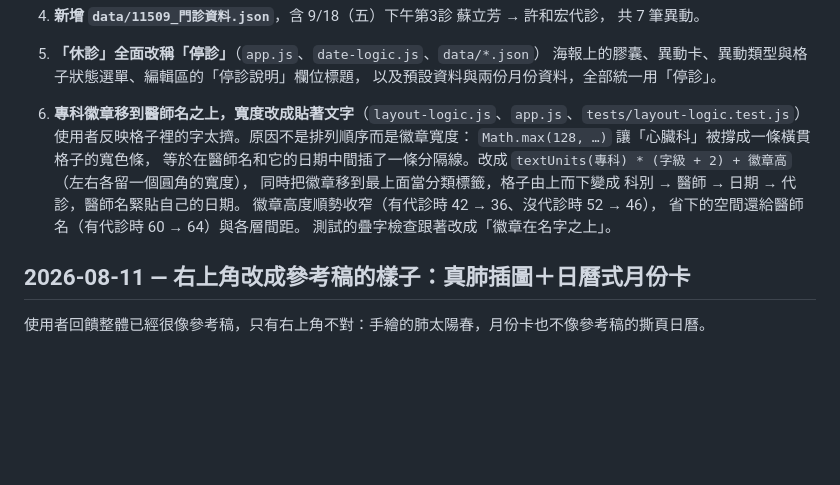
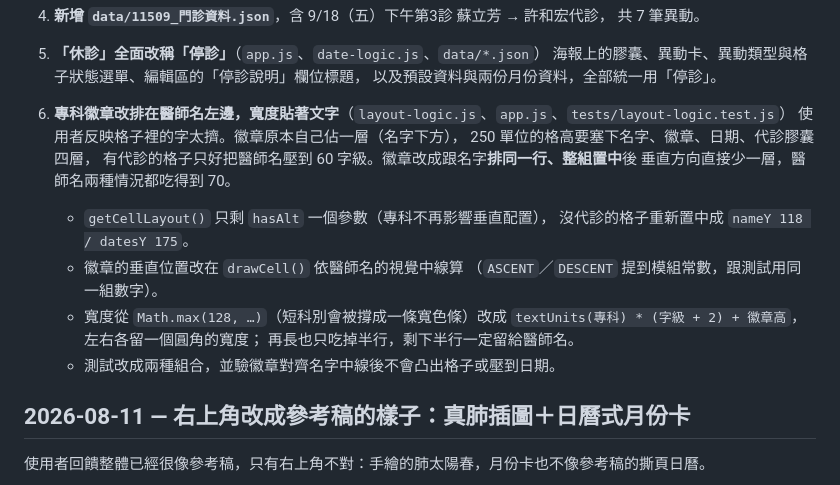
Before and after one commit to ayase0307/first-chest-clinic-timetable-generator, a Markdown page: CHANGELOG.md, the part around the change. Drawn GitHub-style; blank space fills up the shorter version.

Commit message:
docs: 變更紀錄改寫成最終的徽章排版（名字左邊）
Co-Authored-By: Claude Opus 5 <noreply@anthropic.com>

```diff
--- a/CHANGELOG.md
+++ b/CHANGELOG.md
@@ -31,16 +31,20 @@
    海報上的膠囊、異動卡、異動類型與格子狀態選單、編輯區的「停診說明」欄位標題，
    以及預設資料與兩份月份資料，全部統一用「停診」。
 
-6. **專科徽章移到醫師名之上，寬度改成貼著文字**（`layout-logic.js`、`app.js`、`tests/layout-logic.test.js`）
-   使用者反映格子裡的字太擠。原因不是排列順序而是徽章寬度：
-   `Math.max(128, …)` 讓「心臟科」被撐成一條橫貫格子的寬色條，
-   等於在醫師名和它的日期中間插了一條分隔線。改成
-   `textUnits(專科) * (字級 + 2) + 徽章高`（左右各留一個圓角的寬度），
-   同時把徽章移到最上面當分類標籤，格子由上而下變成
-   科別 → 醫師 → 日期 → 代診，醫師名緊貼自己的日期。
-   徽章高度順勢收窄（有代診時 42 → 36、沒代診時 52 → 46），
-   省下的空間還給醫師名（有代診時 60 → 64）與各層間距。
-   測試的疊字檢查跟著改成「徽章在名字之上」。
+6. **專科徽章改排在醫師名左邊，寬度貼著文字**（`layout-logic.js`、`app.js`、`tests/layout-logic.test.js`）
+   使用者反映格子裡的字太擠。徽章原本自己佔一層（名字下方），
+   250 單位的格高要塞下名字、徽章、日期、代診膠囊四層，
+   有代診的格子只好把醫師名壓到 60 字級。徽章改成跟名字**排同一行、整組置中**後
+   垂直方向直接少一層，醫師名兩種情況都吃得到 70。
+
+   - `getCellLayout()` 只剩 `hasAlt` 一個參數（專科不再影響垂直配置），
+     沒代診的格子重新置中成 `nameY 118 / datesY 175`。
+   - 徽章的垂直位置改在 `drawCell()` 依醫師名的視覺中線算
+     （`ASCENT`／`DESCENT` 提到模組常數，跟測試用同一組數字）。
+   - 寬度從 `Math.max(128, …)`（短科別會被撐成一條寬色條）改成
+     `textUnits(專科) * (字級 + 2) + 徽章高`，左右各留一個圓角的寬度；
+     再長也只吃掉半行，剩下半行一定留給醫師名。
+   - 測試改成兩種組合，並驗徽章對齊名字中線後不會凸出格子或壓到日期。
 
 ## 2026-08-11 — 右上角改成參考稿的樣子：真肺插圖＋日曆式月份卡
 
```
